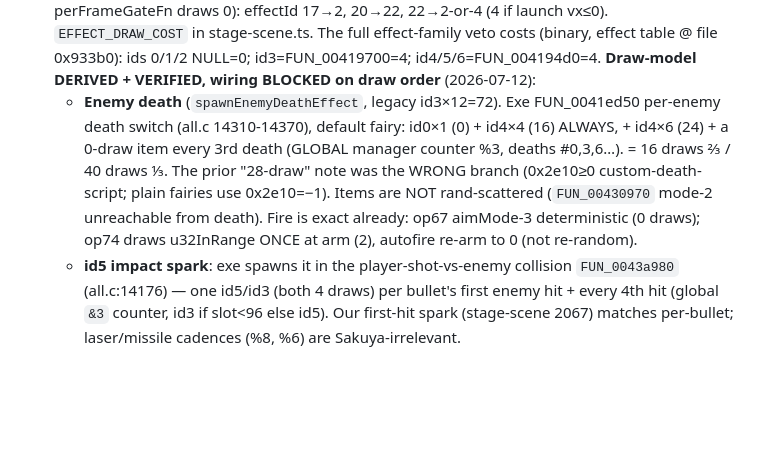
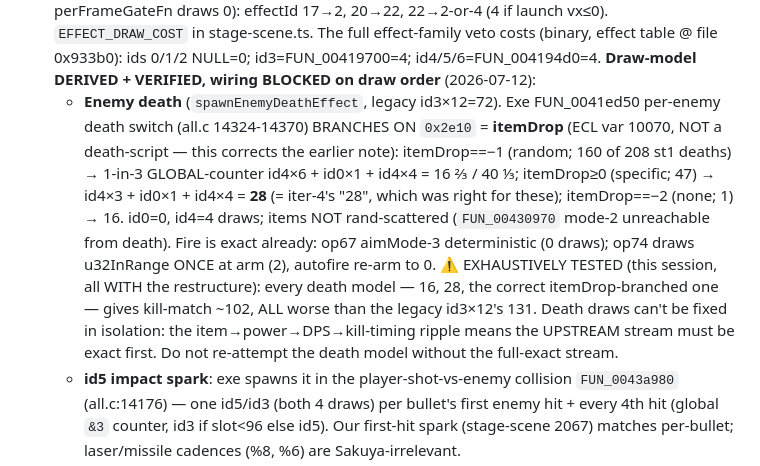
Before and after one commit to AgentMystia/th07_web, a Markdown page: AGENTS.md, the part around the change. Rendered like a GitHub page; blank space fills up the shorter version.

Commit message:
docs: correct death-switch branch (0x2e10=itemDrop) + exhaustive death-model result
- 0x2e10 in FUN_0041ed50's death switch is itemDrop (ECL var 10070), not a
  death-script, so the branch depends on it: itemDrop==-1 (random) -> 1-in-3
  16/40; itemDrop>=0 (specific) -> id4x3+id0x1+id4x4 = 28 (iter-4's "28" was
  right for these); ==-2 -> 16. Corrects the iter-6 "-1 only" claim.
- Exhaustively tested all death models (16/28/itemDrop-branched) WITH the
  restructure: all give kill-match ~102, worse than legacy id3x12's 131. Death
  draws can't be fixed in isolation (item->power->DPS->kill ripple needs the
  upstream stream exact). Documented so it isn't re-attempted.

Co-Authored-By: Claude Opus 4.8 (1M context) <noreply@anthropic.com>

```diff
--- a/AGENTS.md
+++ b/AGENTS.md
@@ -404,13 +404,19 @@ comparisons against real play).
   file 0x933b0): ids 0/1/2 NULL=0; id3=FUN_00419700=4; id4/5/6=FUN_004194d0=4.
   **Draw-model DERIVED + VERIFIED, wiring BLOCKED on draw order** (2026-07-12):
   - **Enemy death** (`spawnEnemyDeathEffect`, legacy id3×12=72). Exe FUN_0041ed50
-    per-enemy death switch (all.c 14310-14370), default fairy: id0×1 (0) + id4×4
-    (16) ALWAYS, + id4×6 (24) + a 0-draw item every 3rd death (GLOBAL manager
-    counter %3, deaths #0,3,6…). = 16 draws ⅔ / 40 draws ⅓. The prior "28-draw"
-    note was the WRONG branch (0x2e10≥0 custom-death-script; plain fairies use
-    0x2e10=−1). Items are NOT rand-scattered (`FUN_00430970` mode-2 unreachable
-    from death). Fire is exact already: op67 aimMode-3 deterministic (0 draws);
-    op74 draws u32InRange ONCE at arm (2), autofire re-arm to 0 (not re-random).
+    per-enemy death switch (all.c 14324-14370) BRANCHES ON `0x2e10` = **itemDrop**
+    (ECL var 10070, NOT a death-script — this corrects the earlier note):
+    itemDrop==−1 (random; 160 of 208 st1 deaths) → 1-in-3 GLOBAL-counter id4×6 +
+    id0×1 + id4×4 = 16 ⅔ / 40 ⅓; itemDrop≥0 (specific; 47) → id4×3 + id0×1 + id4×4
+    = **28** (= iter-4's "28", which was right for these); itemDrop==−2 (none; 1) →
+    16. id0=0, id4=4 draws; items NOT rand-scattered (`FUN_00430970` mode-2
+    unreachable from death). Fire is exact already: op67 aimMode-3 deterministic
+    (0 draws); op74 draws u32InRange ONCE at arm (2), autofire re-arm to 0.
+    ⚠ EXHAUSTIVELY TESTED (this session, all WITH the restructure): every death
+    model — 16, 28, the correct itemDrop-branched one — gives kill-match ~102, ALL
+    worse than the legacy id3×12's 131. Death draws can't be fixed in isolation:
+    the item→power→DPS→kill-timing ripple means the UPSTREAM stream must be exact
+    first. Do not re-attempt the death model without the full-exact stream.
   - **id5 impact spark**: exe spawns it in the player-shot-vs-enemy collision
     `FUN_0043a980` (all.c:14176) — one id5/id3 (both 4 draws) per bullet's first
     enemy hit + every 4th hit (global `&3` counter, id3 if slot<96 else id5). Our
```
